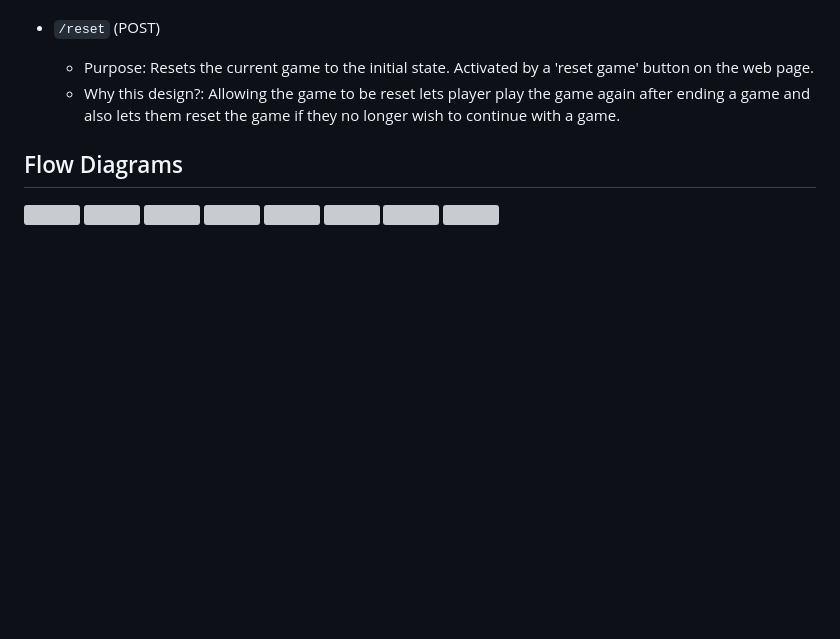
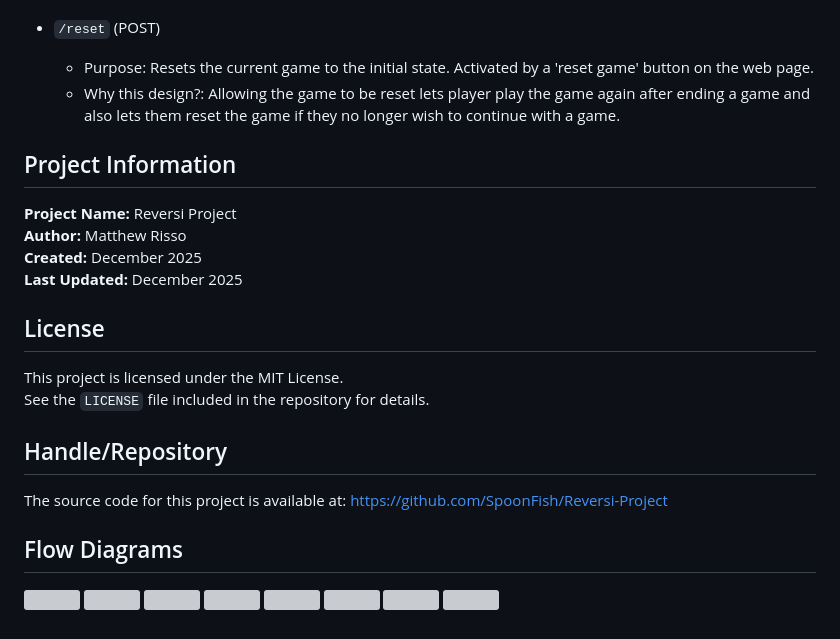
Before and after one commit to SpoonFish/Reversi-Project, a Markdown page: README.md, the part around the change. GitHub-like rendering; blank space fills up the shorter version; grey boxes are pictures that could not be loaded.

Commit message:
Update README with project info and license
Added project information and license details to README.

```diff
--- a/README.md
+++ b/README.md
@@ -76,6 +76,22 @@ Flask App Routes:
   - Purpose: Resets the current game to the initial state. Activated by a 'reset game' button on the web page.
   - Why this design?: Allowing the game to be reset lets player play the game again after ending a game and also lets them reset the game if they no longer wish to continue with a game.
 
+## Project Information
+
+**Project Name:** Reversi Project<br>
+**Author:** Matthew Risso<br>
+**Created:** December 2025<br>
+**Last Updated:** December 2025
+
+## License
+This project is licensed under the MIT License.
+See the `LICENSE` file included in the repository for details.
+
+
+## Handle/Repository
+The source code for this project is available at:
+https://github.com/SpoonFish/Reversi-Project
+
 ## Flow Diagrams
 ![](https://github.com/SpoonFish/Reversi-Project/blob/main/Stage3/flowcharts/flowchart_ai_move.png)
 ![](https://github.com/SpoonFish/Reversi-Project/blob/main/Stage3/flowcharts/flowchart_calculate_winner.png)
```
